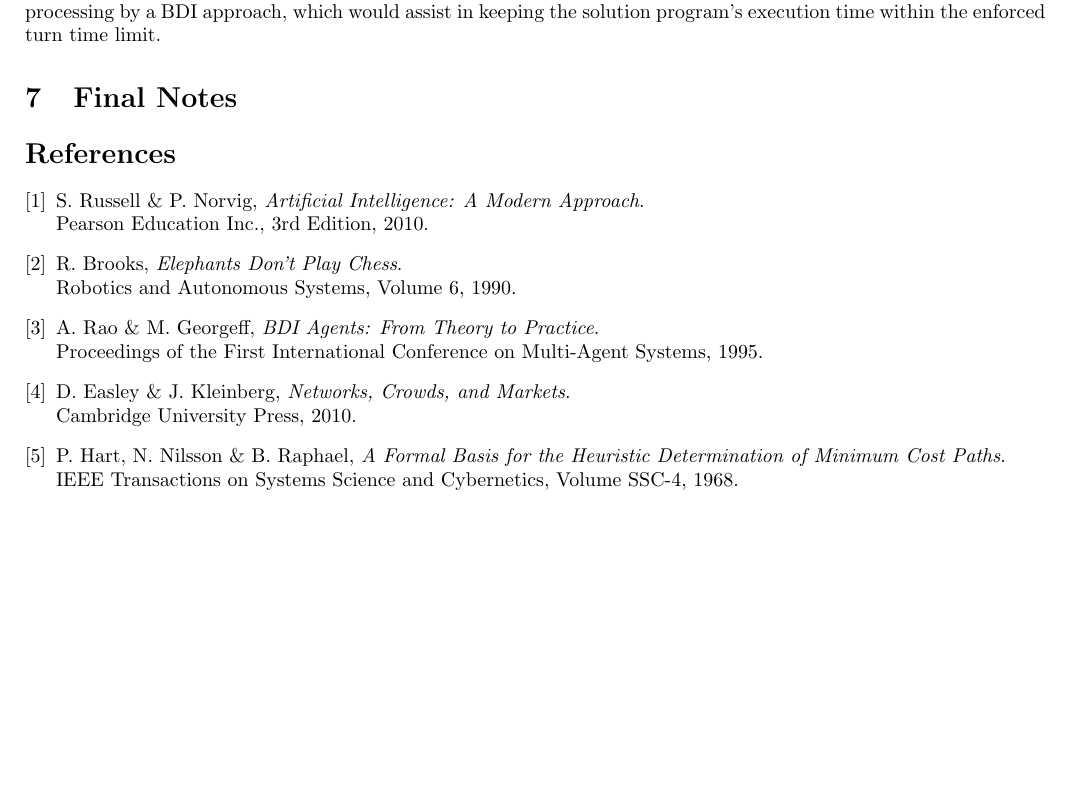
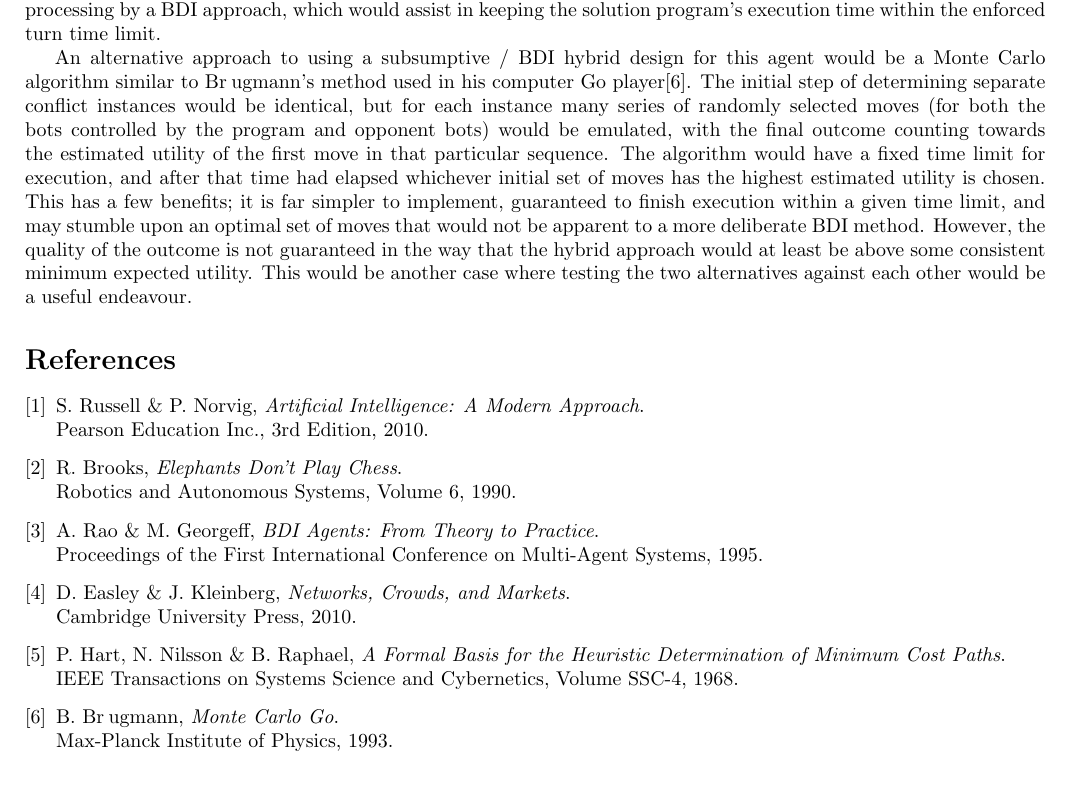
Before and after one commit to Metapyziks/AdvAIAssignment, a LaTeX document (report.tex): part of page 7 of 7, cut so that both start at the same text. Compiled offline with pdfLaTeX.

Commit message:
Done maybe??

```diff
--- a/report.tex
+++ b/report.tex
@@ -254,7 +254,7 @@ The final proposed agent, and possibly the most difficult to implement, is the o
 
 After conflict instances have been distinguished, they can be tackled independently using an initially subsumptive approach. The layers with higher would be ones that recognise trivial situations resolvable in a single turn, such as avoiding a possible attack from a single opponent, or attacking an opponent in a situation with guaranteed success. However, the last layer will implement a BDI-oriented design for the recognition of and planning for more complex goals that require several turns of execution, similar to the Cartographer's structure. Delegating simpler situations to a subsumptive architecture would mean that a large number of conflict instances can be resolved without extensive processing by a BDI approach, which would assist in keeping the solution program's execution time within the enforced turn time limit.
 
-\section{Final Notes}
+An alternative approach to using a subsumptive / BDI hybrid design for this agent would be a Monte Carlo algorithm similar to Br\:{u}gmann's method used in his computer Go player\cite{brugmann93}. The initial step of determining separate conflict instances would be identical, but for each instance many series of randomly selected moves (for both the bots controlled by the program and opponent bots) would be emulated, with the final outcome counting towards the estimated utility of the first move in that particular sequence. The algorithm would have a fixed time limit for execution, and after that time had elapsed whichever initial set of moves has the highest estimated utility is chosen. This has a few benefits; it is far simpler to implement, guaranteed to finish execution within a given time limit, and may stumble upon an optimal set of moves that would not be apparent to a more deliberate BDI method. However, the quality of the outcome is not guaranteed in the way that the hybrid approach would at least be above some consistent minimum expected utility. This would be another case where testing the two alternatives against each other would be a useful endeavour.
 
 \begin{thebibliography}{9}
   \bibitem{norvig10}
@@ -289,6 +289,12 @@ After conflict instances have been distinguished, they can be tackled independen
     IEEE Transactions on Systems Science and Cybernetics,
     Volume SSC-4,
     1968.
+
+  \bibitem{brugmann93}
+    B. Br\:{u}gmann,
+    \emph{Monte Carlo Go}. \newline
+    Max-Planck Institute of Physics,
+    1993.
 \end{thebibliography}
 
 \end{document}
```
Also changed, not shown: report.pdf.
